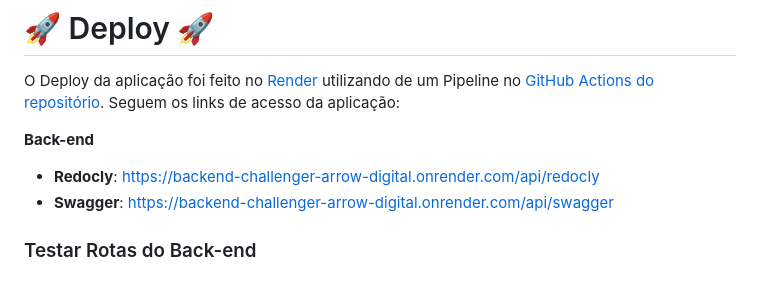
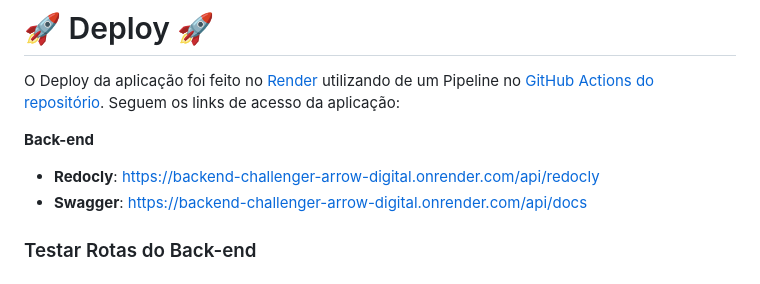
Before and after one commit to fernandosenacruz/backend-challenger-arrow-digital, a Markdown page: README.md, the part around one of its changes. Drawn GitHub-style.

```diff
--- a/README.md
+++ b/README.md
@@ -9,7 +9,7 @@ O Deploy da aplicação foi feito no [Render](https://render.com/) utilizando de
 **Back-end**
 
 - **Redocly**: https://backend-challenger-arrow-digital.onrender.com/api/redocly
-- **Swagger**: https://backend-challenger-arrow-digital.onrender.com/api/swagger
+- **Swagger**: https://backend-challenger-arrow-digital.onrender.com/api/docs
 
 ### Testar Rotas do Back-end
 
```
Also changed, not shown: other parts of README.md (+2 -0 lines).
